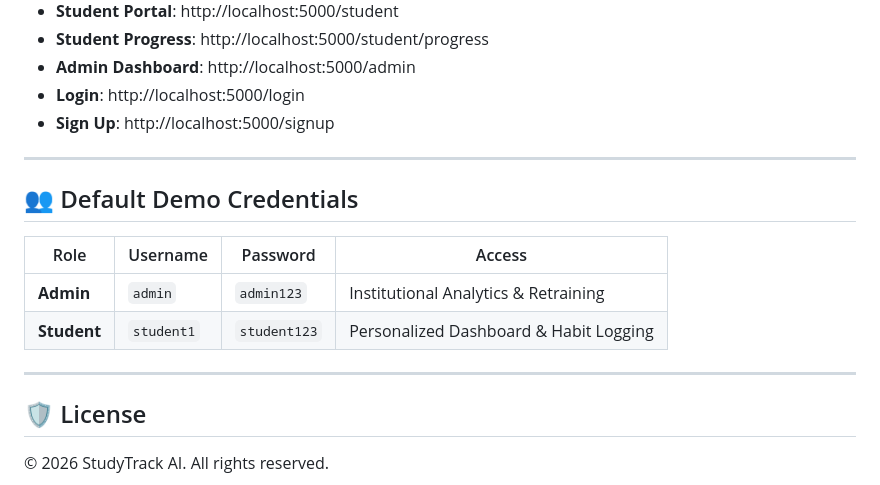
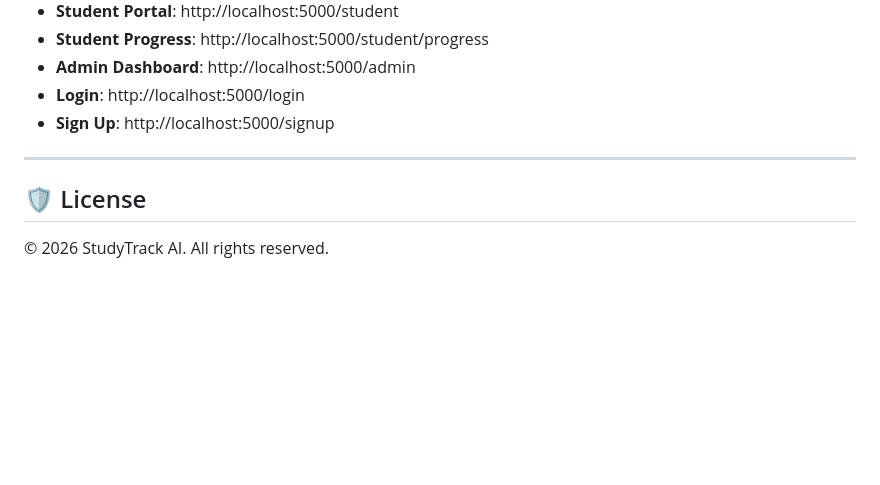
Before and after one commit to shreedhar1008/StudyTrack_Ai-Based-Student-Study-Habit-Recommender, a Markdown page: README.md, the part around the change. Drawn GitHub-style; blank space fills up the shorter version.

Commit message:
Remove demo credentials from README
Removed default demo credentials section from README.

```diff
--- a/README.md
+++ b/README.md
@@ -136,14 +136,5 @@ python run.py
 
 ---
 
-## 👥 Default Demo Credentials
-
-| Role | Username | Password | Access |
-|---|---|---|---|
-| **Admin** | `admin` | `admin123` | Institutional Analytics & Retraining |
-| **Student** | `student1` | `student123` | Personalized Dashboard & Habit Logging |
-
----
-
 ## 🛡️ License
 © 2026 StudyTrack AI. All rights reserved.
```
